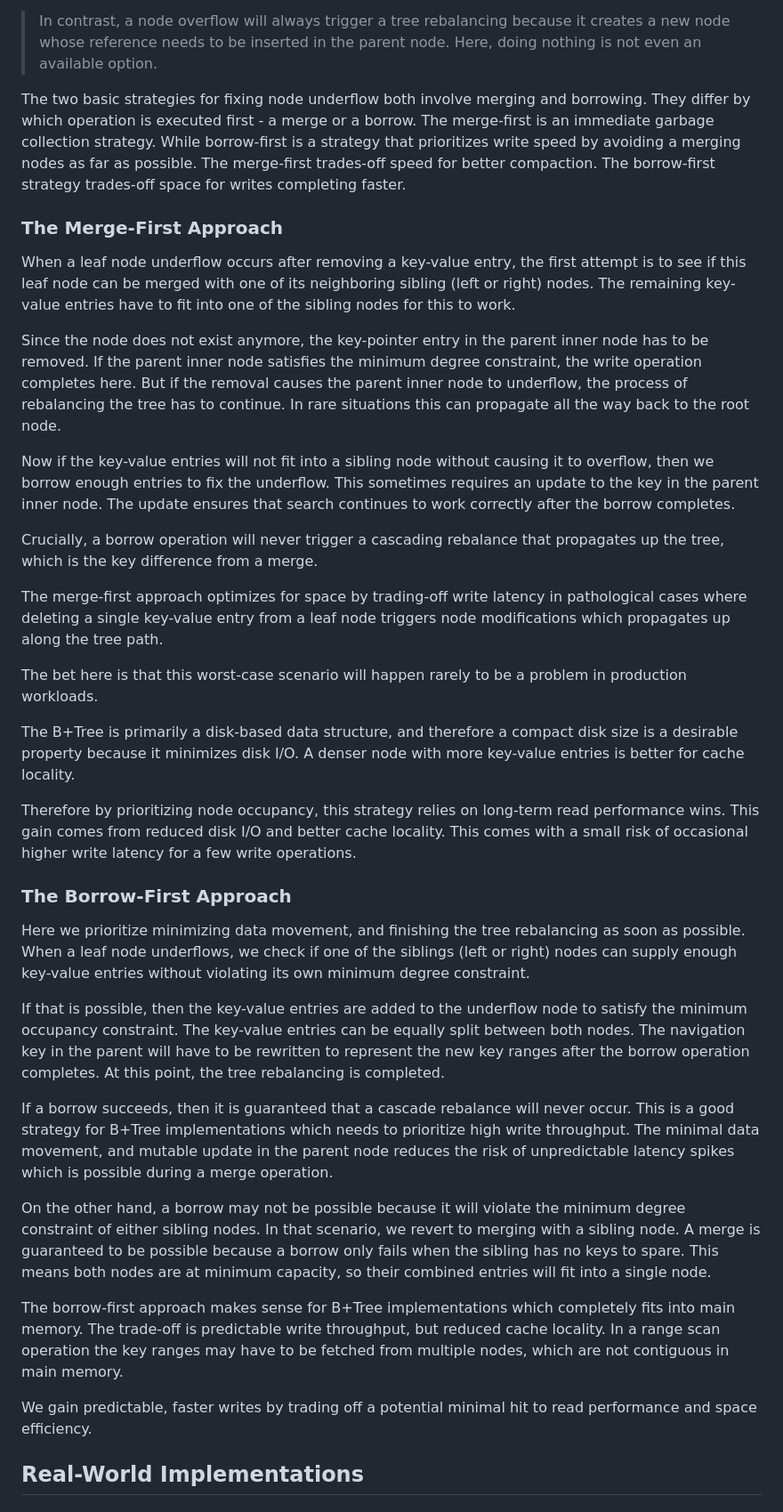
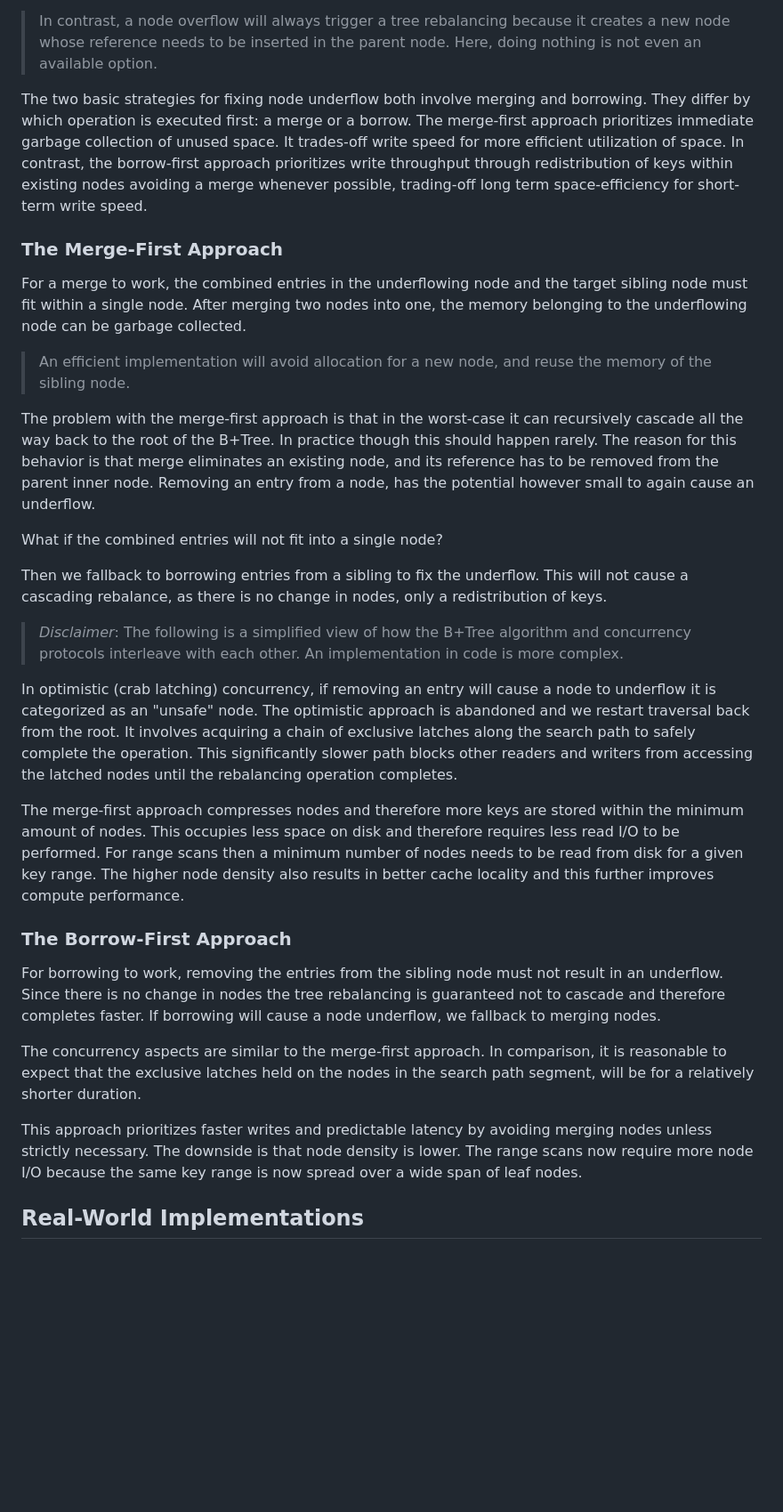
Before and after one commit to jcsherin/jcsherin.github.io, a Markdown page: posts/2025-08-16-bplustree-compare-borrow-merge.md, the part around the change. Shown at 89% size. GitHub-like rendering; blank space fills up the shorter version.

Commit message:
refactor: improve fixing node underflow section

```diff
--- a/posts/2025-08-16-bplustree-compare-borrow-merge.md
+++ b/posts/2025-08-16-bplustree-compare-borrow-merge.md
@@ -42,39 +42,33 @@ A node underflow happens when the used space (or occupancy) within a node falls
 
 > In contrast, a node overflow will always trigger a tree rebalancing because it creates a new node whose reference needs to be inserted in the parent node. Here, doing nothing is not even an available option.
 
-The two basic strategies for fixing node underflow both involve merging and borrowing. They differ by which operation is executed first - a merge or a borrow. The merge-first is an immediate garbage collection strategy. While borrow-first is a strategy that prioritizes write speed by avoiding a merging nodes as far as possible. The merge-first trades-off speed for better compaction. The borrow-first strategy trades-off space for writes completing faster.
+The two basic strategies for fixing node underflow both involve merging and borrowing. They differ by which operation is executed first: a merge or a borrow. The merge-first approach prioritizes immediate garbage collection of unused space. It trades-off write speed for more efficient utilization of space. In contrast, the borrow-first approach prioritizes write throughput through redistribution of keys within existing nodes avoiding a merge whenever possible, trading-off long term space-efficiency for short-term write speed.
 
 ### The Merge-First Approach
 
-When a leaf node underflow occurs after removing a key-value entry, the first attempt is to see if this leaf node can be merged with one of its neighboring sibling (left or right) nodes. The remaining key-value entries have to fit into one of the sibling nodes for this to work.
+For a merge to work, the combined entries in the underflowing node and the target sibling node must fit within a single node. After merging two nodes into one, the memory belonging to the underflowing node can be garbage collected.
 
-Since the node does not exist anymore, the key-pointer entry in the parent inner node has to be removed. If the parent inner node satisfies the minimum degree constraint, the write operation completes here. But if the removal causes the parent inner node to underflow, the process of rebalancing the tree has to continue. In rare situations this can propagate all the way back to the root node.
+> An efficient implementation will avoid allocation for a new node, and reuse the memory of the sibling node.
 
-Now if the key-value entries will not fit into a sibling node without causing it to overflow, then we borrow enough entries to fix the underflow. This sometimes requires an update to the key in the parent inner node. The update ensures that search continues to work correctly after the borrow completes.
+The problem with the merge-first approach is that in the worst-case it can recursively cascade all the way back to the root of the B+Tree. In practice though this should happen rarely. The reason for this behavior is that merge eliminates an existing node, and its reference has to be removed from the parent inner node. Removing an entry from a node, has the potential however small to again cause an underflow.
 
-Crucially, a borrow operation will never trigger a cascading rebalance that propagates up the tree, which is the key difference from a merge.
+What if the combined entries will not fit into a single node?
 
-The merge-first approach optimizes for space by trading-off write latency in pathological cases where deleting a single key-value entry from a leaf node triggers node modifications which propagates up along the tree path.
+Then we fallback to borrowing entries from a sibling to fix the underflow. This will not cause a cascading rebalance, as there is no change in nodes, only a redistribution of keys.
 
-The bet here is that this worst-case scenario will happen rarely to be a problem in production workloads.
+> _Disclaimer_: The following is a simplified view of how the B+Tree algorithm and concurrency protocols interleave with each other. An implementation in code is more complex.
 
-The B+Tree is primarily a disk-based data structure, and therefore a compact disk size is a desirable property because it minimizes disk I/O. A denser node with more key-value entries is better for cache locality.
+In optimistic (crab latching) concurrency, if removing an entry will cause a node to underflow it is categorized as an "unsafe" node. The optimistic approach is abandoned and we restart traversal back from the root. It involves acquiring a chain of exclusive latches along the search path to safely complete the operation. This significantly slower path blocks other readers and writers from accessing the latched nodes until the rebalancing operation completes.
 
-Therefore by prioritizing node occupancy, this strategy relies on long-term read performance wins. This gain comes from reduced disk I/O and better cache locality. This comes with a small risk of occasional higher write latency for a few write operations.
+The merge-first approach compresses nodes and therefore more keys are stored within the minimum amount of nodes. This occupies less space on disk and therefore requires less read I/O to be performed. For range scans then a minimum number of nodes needs to be read from disk for a given key range. The higher node density also results in better cache locality and this further improves compute performance.
 
 ### The Borrow-First Approach
 
-Here we prioritize minimizing data movement, and finishing the tree rebalancing as soon as possible. When a leaf node underflows, we check if one of the siblings (left or right) nodes can supply enough key-value entries without violating its own minimum degree constraint.
+For borrowing to work, removing the entries from the sibling node must not result in an underflow. Since there is no change in nodes the tree rebalancing is guaranteed not to cascade and therefore completes faster. If borrowing will cause a node underflow, we fallback to merging nodes.
 
-If that is possible, then the key-value entries are added to the underflow node to satisfy the minimum occupancy constraint. The key-value entries can be equally split between both nodes. The navigation key in the parent will have to be rewritten to represent the new key ranges after the borrow operation completes. At this point, the tree rebalancing is completed.
+The concurrency aspects are similar to the merge-first approach. In comparison, it is reasonable to expect that the exclusive latches held on the nodes in the search path segment, will be for a relatively shorter duration.
 
-If a borrow succeeds, then it is guaranteed that a cascade rebalance will never occur. This is a good strategy for B+Tree implementations which needs to prioritize high write throughput. The minimal data movement, and mutable update in the parent node reduces the risk of unpredictable latency spikes which is possible during a merge operation.
-
-On the other hand, a borrow may not be possible because it will violate the minimum degree constraint of either sibling nodes. In that scenario, we revert to merging with a sibling node. A merge is guaranteed to be possible because a borrow only fails when the sibling has no keys to spare. This means both nodes are at minimum capacity, so their combined entries will fit into a single node.
-
-The borrow-first approach makes sense for B+Tree implementations which completely fits into main memory. The trade-off is predictable write throughput, but reduced cache locality. In a range scan operation the key ranges may have to be fetched from multiple nodes, which are not contiguous in main memory.
-
-We gain predictable, faster writes by trading off a potential minimal hit to read performance and space efficiency.
+This approach prioritizes faster writes and predictable latency by avoiding merging nodes unless strictly necessary. The downside is that node density is lower. The range scans now require more node I/O because the same key range is now spread over a wide span of leaf nodes.
 
 ## Real-World Implementations
 
```
